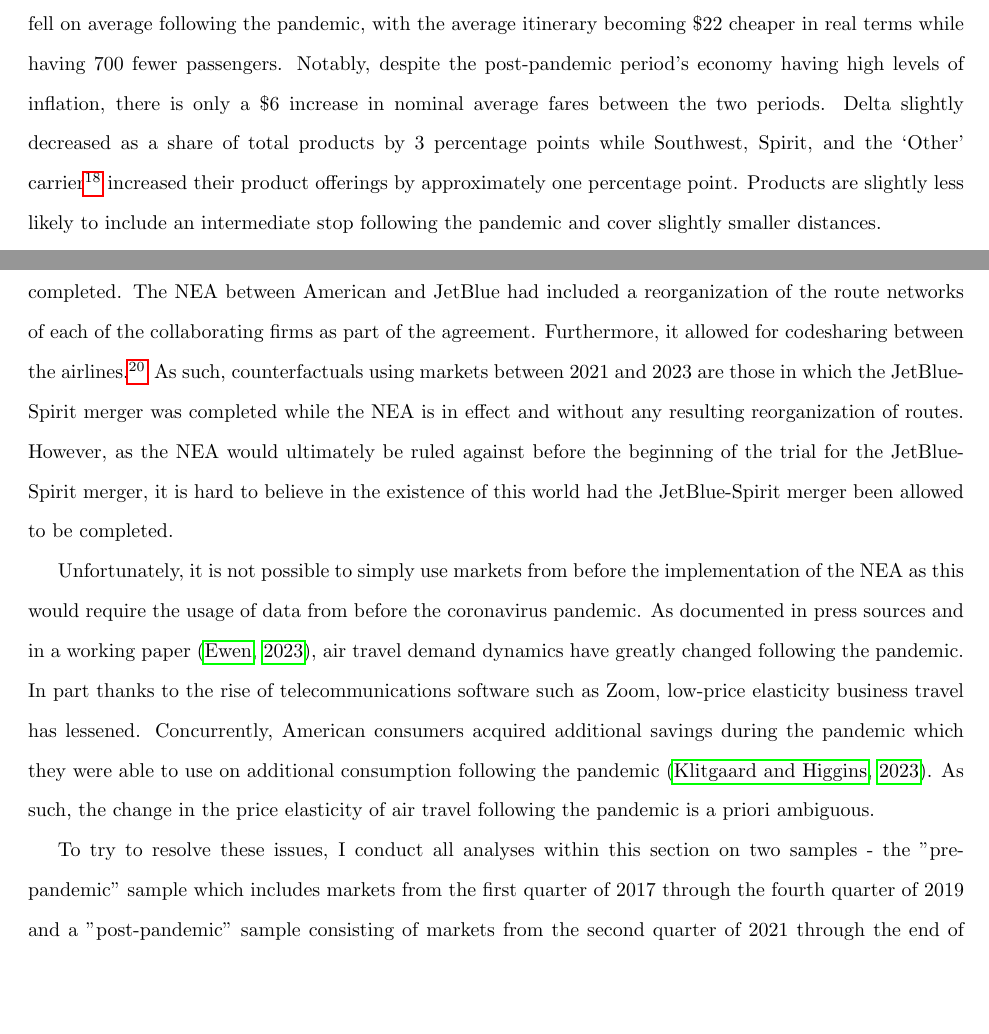
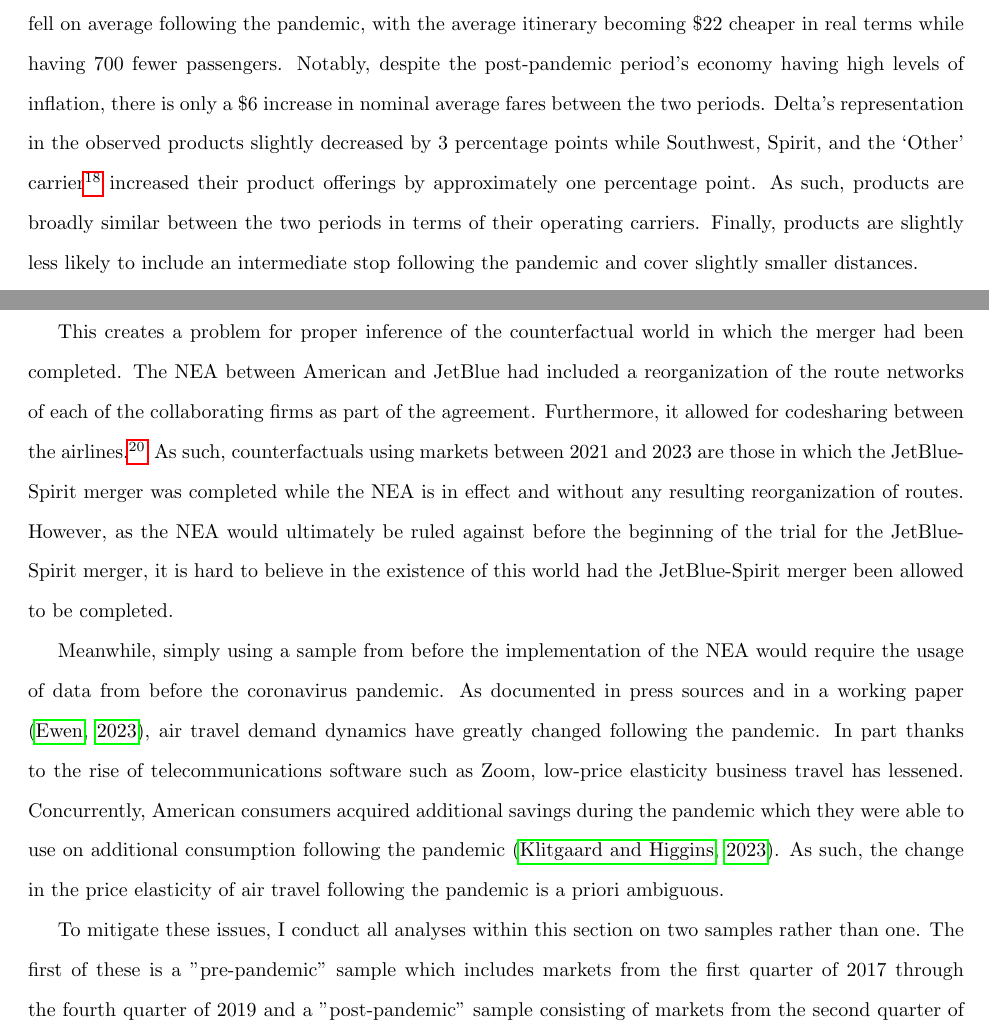
Before and after one commit to annatw/JetBlue-Spirit-Paper, a LaTeX paper (main.tex): two parts of pages 12 and 15 of 49, joined at a grey line, cut so that both start at the same text, the shorter picture padded with empty space. Compiled offline with pdfLaTeX.

Commit message:
Updates from Overleaf

```diff
--- a/main.tex
+++ b/main.tex
@@ -222,7 +222,7 @@ In 2024, the attempted merger between JetBlue Airways and Spirit Airlines was bl
     \footnotesize{A product is defined as a set of origin airport, destination airport, year, quarter, firm, and nonstop status. ``Origin Destinations" is the number of airports served from the originating airport across all firms, ``Origin Prescence" is the fraction of these destinations served by the ticketing carrier. The pre-pandemic sample includes all quarters of the years 2017 through 2019. The post-pandemic sample includes data from the second quarter of 2021 through the second quarter of 2023. The 'Other' carrier contains the products of minor carriers that operate within the industry, such as Sun Country. Alaska Airlines, Allegiant Air, and Frontier Airlines are not classified as this.}
     \end{table}
 
-    Summary statistics for product-level data are included in Table \ref{tab:Summary_Statistics_Product}. Both product prices and passengers fell on average following the pandemic, with the average itinerary becoming \$22 cheaper in real terms while having 700 fewer passengers. Notably, despite the post-pandemic period's economy having high levels of inflation, there is only a \$6 increase in nominal average fares between the two periods.  Delta slightly decreased as a share of total products by 3 percentage points while Southwest, Spirit, and the `Other' carrier\footnote{The 'Other' carrier contains the products of minor carriers that operate within the industry, such as Sun Country. Alaska Airlines, Allegiant Air, and Frontier Airlines are not classified as this.} increased their product offerings by approximately one percentage point. Products are slightly less likely to include an intermediate stop following the pandemic and cover slightly smaller distances.
+    Summary statistics for product-level data are included in Table \ref{tab:Summary_Statistics_Product}. Both product prices and passengers fell on average following the pandemic, with the average itinerary becoming \$22 cheaper in real terms while having 700 fewer passengers. Notably, despite the post-pandemic period's economy having high levels of inflation, there is only a \$6 increase in nominal average fares between the two periods.  Delta's representation in the observed products slightly decreased by 3 percentage points while Southwest, Spirit, and the `Other' carrier\footnote{The 'Other' carrier contains the products of minor carriers that operate within the industry, such as Sun Country. Alaska Airlines, Allegiant Air, and Frontier Airlines are not classified as this.} increased their product offerings by approximately one percentage point. As such, products are broadly similar between the two periods in terms of their operating carriers. Finally, products are slightly less likely to include an intermediate stop following the pandemic and cover slightly smaller distances.
 
     Summary statistics for market-level characteristics are included in Table \ref{tab:Summary_Statistics_Market}. Despite the post-pandemic period having fewer overall markets included in the sample due to spanning a smaller period of time, JetBlue and Spirit competed in over a hundred additional markets in this period than in the three years before the pandemic. Additionally, there was on average roughly a third of an additional firm in the post-pandemic period in the average market, driven by firms operating a single product within the market. Finally, it is worth noting that the number of customers within the average market decreased by approximately 16,000 customers between the two periods. Aside from this, overall market characteristics are similar in terms of miles flown between the two periods.
 
@@ -247,16 +247,10 @@ In 2024, the attempted merger between JetBlue Airways and Spirit Airlines was bl
 
 	This creates a problem for proper inference of the counterfactual world in which the merger had been completed. The NEA between American and JetBlue had included a reorganization of the route networks of each of the collaborating firms as part of the agreement. Furthermore, it allowed for codesharing between the airlines.\footnote{One consequence of this is that NEA codeshare products ticketed to JetBlue are included as JetBlue products for purposes of the merger simulation.} As such, counterfactuals using markets between 2021 and 2023 are those in which the JetBlue-Spirit merger was completed while the NEA is in effect and without any resulting reorganization of routes. However, as the NEA would ultimately be ruled against before the beginning of the trial for the JetBlue-Spirit merger, it is hard to believe in the existence of this world had the JetBlue-Spirit merger been allowed to be completed.
 
-	Unfortunately, it is not possible to simply use markets from before the implementation of the NEA as this would require the usage of data from before the coronavirus pandemic. As documented in press sources and in a working paper \citep{ewen_zoom_2023}, air travel demand dynamics have greatly changed following the pandemic. In part thanks to the rise of telecommunications software such as Zoom, low-price elasticity business travel has lessened. Concurrently, American consumers acquired additional savings during the pandemic which they were able to use on additional consumption following the pandemic \citep{klitgaard_spending_2023}. As such, the change in the price elasticity of air travel following the pandemic is a priori ambiguous.
+	Meanwhile, simply using a sample from before the implementation of the NEA would require the usage of data from before the coronavirus pandemic. As documented in press sources and in a working paper \citep{ewen_zoom_2023}, air travel demand dynamics have greatly changed following the pandemic. In part thanks to the rise of telecommunications software such as Zoom, low-price elasticity business travel has lessened. Concurrently, American consumers acquired additional savings during the pandemic which they were able to use on additional consumption following the pandemic \citep{klitgaard_spending_2023}. As such, the change in the price elasticity of air travel following the pandemic is a priori ambiguous.
 
- 	To try to resolve these issues, I conduct all analyses within this section on two samples - the "pre-pandemic" sample which includes markets from the first quarter of 2017 through the fourth quarter of  2019 and a "post-pandemic" sample consisting of markets from the second quarter of 2021 through the end of the second quarter of 2023.\footnote{The second quarter of 2021 is the first quarter following the coronavirus pandemic with widespread vaccine availability. The second quarter of 2023 is the last quarter with the NEA completely in effect, as such, having this as the terminating date preserves clarity of the estimated counterfactual.} By comparing the results from these two samples, a more complete picture can emerge of the counterfactual world in which the JetBlue-Spirit merger had been completed despite the issues facing each sample's overall credibility.
+ 	To mitigate these issues, I conduct all analyses within this section on two samples rather than one. The first of these is a "pre-pandemic" sample which includes markets from the first quarter of 2017 through the fourth quarter of  2019 and a "post-pandemic" sample consisting of markets from the second quarter of 2021 through the end of the second quarter of 2023.\footnote{The second quarter of 2021 is the first quarter following the coronavirus pandemic with widespread vaccine availability. The second quarter of 2023 is the last quarter with the NEA completely in effect, as such, having this as the terminating date preserves clarity of the estimated counterfactual.} By comparing the results from these two samples, a more complete picture can emerge of the counterfactual world in which the JetBlue-Spirit merger had been completed despite the issues facing each sample's overall credibility.
 
- 	 % Route Dynamics
- 	 %	The Northeast Alliance between JetBlue and American poses an issue for proper counterfactual merger simulation between JetBlue and Spirit for two key reasons. The first of these is that the alliance saw the reorganization of JetBlue and American's route networks to allow them to compete more effectively against Delta and United within the New York and Boston markets. As my estimation of demand in Section \ref{sec:Analysis_Demand} treats network decisions as exogenous, this impedes proper counterfactual estimation.  The second is that through the codesharing agreement, each of these firms has products within my dataset that were not able to be fully offered by the firm alone.\footnote{This is further exacerbated by the restructuring of each firm's operations between these airports to have each route specialize on some routes.} In summation, there are observed products which would not have been offered absent the alliance while there are unobserved products which would have been offered absent the alliance.
-
- 	 %	Gaining an understanding of the breadth of the reorganization of the two airlines routes is difficult, but a helpful clue is present within the ruling against the agreement. The ruling notes that a goal of the reorganization in routes was to ensure that either JetBlue or American, but not both, were present in a given route between two cities. This suggests that understanding of the reorganization can be gained by estimating $P(AA \in R \mid JB \in R)$ and $P(JB \in R \mid AA \in R)$ as functions of a route being an "NEA Route" (that is, a route that touches on an airport in the New York City or Boston markets), distance and time.\footnote{Unlike in most other analysis of this paper, here we are interested in which airline is operating the planes on a given route, and so products are assigned to the operating carrier rather than the ticketing carrier.} These results are reported in Table \ref{tab:NEA_Op_Prob}.
-
- 	 %	The observed products problem is easier to gain an understanding of. Figures \ref{fig:NEA_Mix_AAB6} and \ref{fig:NEA_Mix_B6AA} plot the number of estimated passengers on itineraries with American or JetBlue listed as the ticketed carrier and at least one leg of the journey on a flight operated by the other carrier. Two facts are apparent from this graph - the first is that despite the NEA agreement having been finalized in the first quarter of 2021, it took a good deal of time for JetBlue and American to allow their customers to book using the cross sharing provisions. The second is that from the first quarter of 2022 to the dissolution of the agreement in the third quarter of 2023, roughly 500,000 passengers would fly on itineraries made possible by the agreement. This accounts for roughly 5\% of the airlines' passengers for these NEA routes within this period.
 
 	\subsection{Demand Model}
 	\label{sec:Analysis_Demand}
```
Also changed, not shown: main.tex (2 more changed lines).
